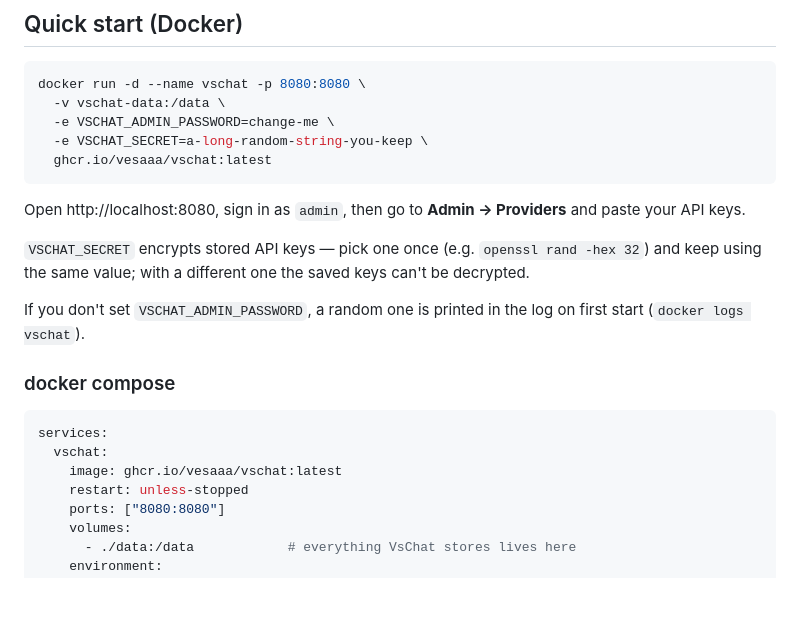
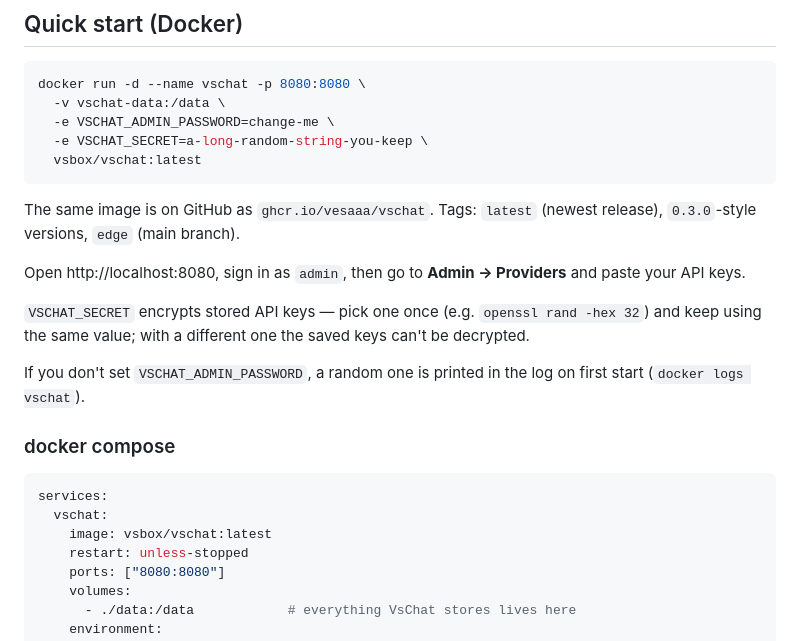
Before and after one commit to vesaaa/vschat, a Markdown page: README.md, the part around the change. Drawn GitHub-style; blank space fills up the shorter version.

Commit message:
README: pull from Docker Hub (vsbox/vschat), GHCR as mirror
Co-Authored-By: Claude Opus 5.5 <noreply@anthropic.com>

````diff
--- a/README.md
+++ b/README.md
@@ -18,8 +18,10 @@ docker run -d --name vschat -p 8080:8080 \
   -v vschat-data:/data \
   -e VSCHAT_ADMIN_PASSWORD=change-me \
   -e VSCHAT_SECRET=a-long-random-string-you-keep \
-  ghcr.io/vesaaa/vschat:latest
+  vsbox/vschat:latest
 ```
+
+The same image is on GitHub as `ghcr.io/vesaaa/vschat`. Tags: `latest` (newest release), `0.3.0`-style versions, `edge` (main branch).
 
 Open http://localhost:8080, sign in as `admin`, then go to **Admin → Providers** and paste your API keys.
 
@@ -32,7 +34,7 @@ If you don't set `VSCHAT_ADMIN_PASSWORD`, a random one is printed in the log on
 ```yaml
 services:
   vschat:
-    image: ghcr.io/vesaaa/vschat:latest
+    image: vsbox/vschat:latest
     restart: unless-stopped
     ports: ["8080:8080"]
     volumes:
````
